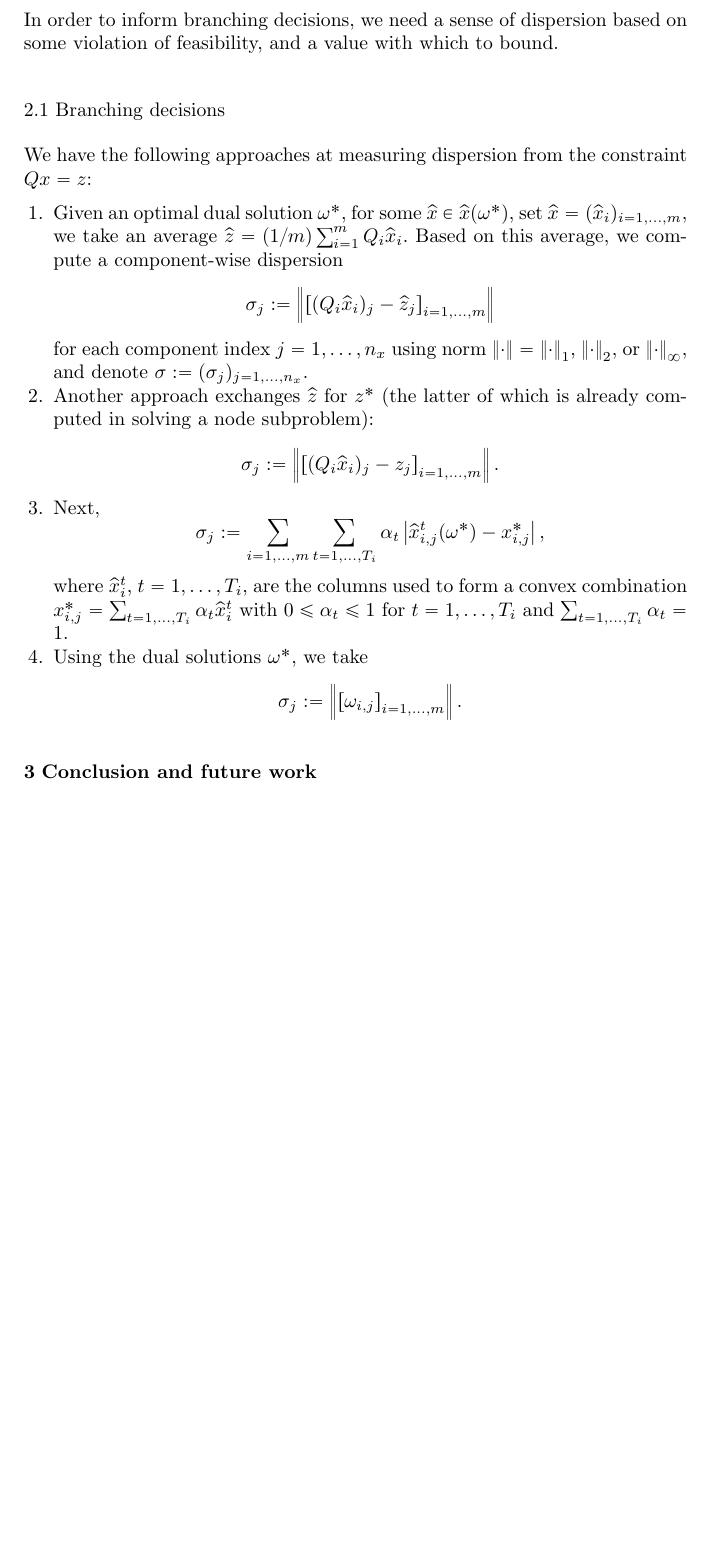
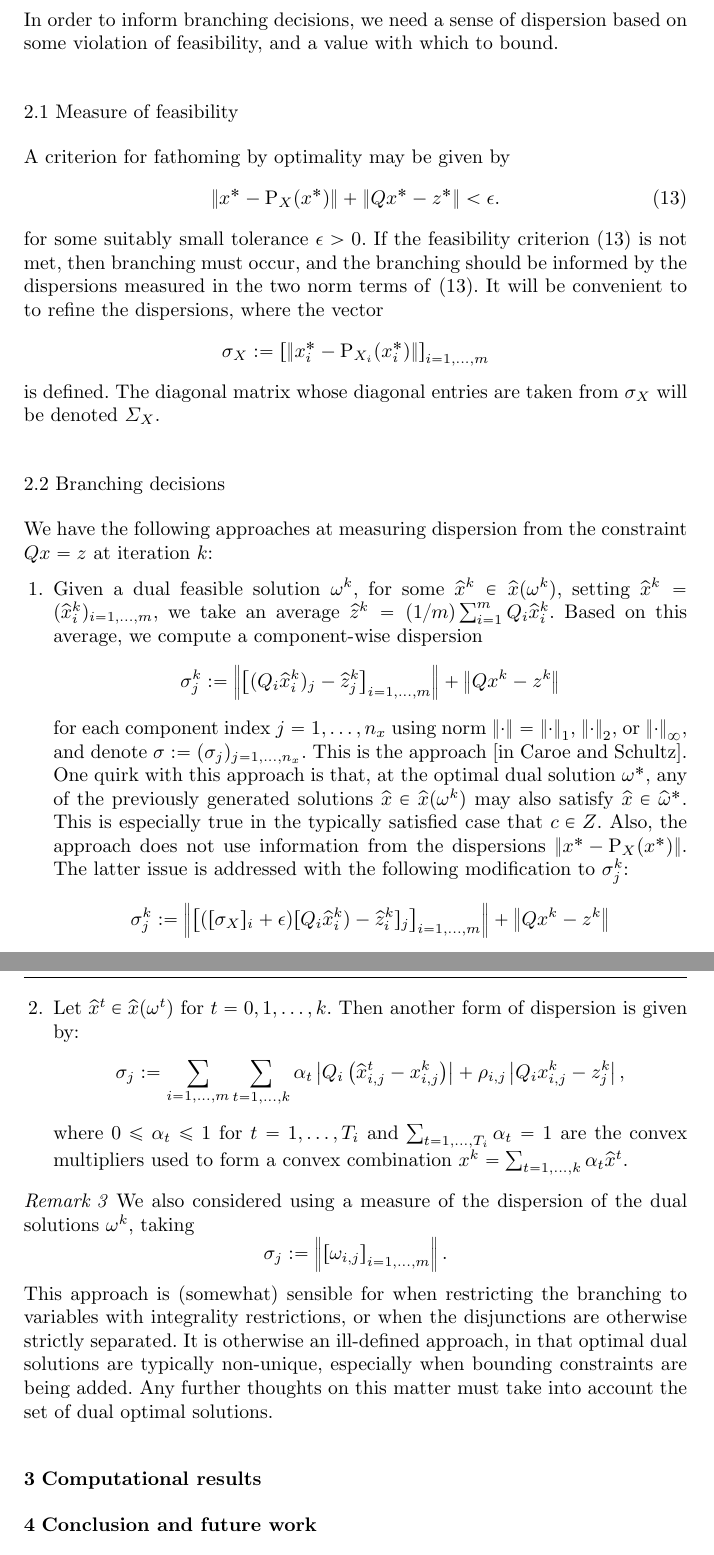
Before and after one commit to bcdandurand/PSCG, a LaTeX paper (PSCG-BB.tex): part of page 9 of 9 before the commit and two parts of pages 9 and 10 of 10 after it, the two joined at a grey line, cut so that both start at the same text, the shorter picture padded with empty space. Compiled offline with pdfLaTeX.

Commit message:
Replace PSCG-BB.tex

```diff
--- a/PSCG-BB.tex
+++ b/PSCG-BB.tex
@@ -69,6 +69,7 @@ grestore
 \newcommand{\eNum}{\text{e}}
 \newcommand{\Var}{\text{Var}}
 \newcommand{\Ind}{\text{Ind}}
+\newcommand{\proj}{\text{P}}
 
 \newcommand{\colorA}[1]{\textcolor{red}{#1}}
 \newcommand{\colorB}[1]{\textcolor{blue}{#1}}
@@ -501,29 +505,43 @@ The storage and updates of $x^k$ and $\omega^k$ and $D$ can also be done in para
 
 In order to inform branching decisions, we need a sense of dispersion based on some violation of feasibility, and a value with which to bound.
 
+\subsection{Measure of feasibility}
+
+A criterion for fathoming by optimality may be given by
+\begin{equation}\label{FeasTol}
+\norm{x^* - \proj_X(x^*)} + \norm{Qx^*-z^*} < \epsilon.
+\end{equation}
+for some suitably small tolerance $\epsilon > 0$. If the feasibility criterion~\eqref{FeasTol} is not met, then branching must occur, and the branching should be informed by the dispersions measured in the two norm terms of~\eqref{FeasTol}. It will be convenient to to refine the dispersions, where the vector
+$$
+\sigma_X :=\left[\norm{x_i^* - \proj_{X_i}(x_i^*)} \right]_{i=1,\dots,m}
+$$
+is defined. The diagonal matrix whose diagonal entries are taken from $\sigma_X$ will be denoted $\Sigma_X$.
+
 \subsection{Branching decisions}
-We have the following approaches at measuring dispersion from the constraint $Qx=z$:
+We have the following approaches at measuring dispersion from the constraint $Qx=z$ at iteration $k$:
 \begin{enumerate}
-\item Given an optimal dual solution $\omega^*$, for some $\widehat{x} \in \widehat{x}(\omega^*)$,
-set $\widehat{x}=(\widehat{x}_i)_{i=1,\dots,m}$, we take an average $\widehat{z} = (1/m)\sum_{i=1}^m Q_i\widehat{x}_i$. Based on this average,
+\item Given a dual feasible solution $\omega^k$, for some $\widehat{x}^k \in \widehat{x}(\omega^k)$,
+setting $\widehat{x}^k=(\widehat{x}_i^k)_{i=1,\dots,m}$, we take an average $\widehat{z}^k = (1/m)\sum_{i=1}^m Q_i\widehat{x}_i^k$. Based on this average,
 we compute a component-wise dispersion
-$$\sigma_j:=\norm{ \left[(Q_i\widehat{x}_{i})_j - \widehat{z}_j\right]_{i=1,\dots,m} }$$
-for each component index $j=1,\dots,n_x$ using norm $\norm{\cdot}=\norm{\cdot}_{1}$, $\norm{\cdot}_2$, or $\norm{\cdot}_\infty$, and denote $\sigma:=(\sigma_j)_{j=1,\dots,n_x}$.
-\item Another approach exchanges $\widehat{z}$ for $z^*$ (the latter of which is already computed in solving a node subproblem):
-$$\sigma_j:=\norm{ \left[(Q_i\widehat{x}_{i})_j - {z}_j\right]_{i=1,\dots,m} }.$$
-\item Next,
-$$ \sigma_j := \sum_{i=1,\dots,m} \sum_{t=1,\dots,T_i} \alpha_t \left| \widehat{x}_{i,j}^t(\omega^*) - x_{i,j}^* \right|, $$
-where $\widehat{x}_{i}^t$, $t=1,\dots,T_i$, are the columns used to form a convex combination $x_{i,j}^* = \sum_{t=1,\dots,T_i} \alpha_t\widehat{x}_{i}^t$
-with $0 \le \alpha_t \le 1$ for $t=1,\dots,T_i$ and $\sum_{t=1,\dots,T_i} \alpha_t = 1$.
-\item Using the dual solutions $\omega^*$, we take
+$$\sigma_j^k:=\norm{ \left[(Q_i\widehat{x}_{i}^k)_j - \widehat{z}_j^k\right]_{i=1,\dots,m} } + \norm{Qx^k-z^k}$$
+for each component index $j=1,\dots,n_x$ using norm $\norm{\cdot}=\norm{\cdot}_{1}$, $\norm{\cdot}_2$, or $\norm{\cdot}_\infty$, and denote $\sigma:=(\sigma_j)_{j=1,\dots,n_x}$. This is the approach [in Caroe and Schultz]. One quirk with this approach is that, at the optimal dual solution $\omega^*$, any of the previously generated solutions $\widehat{x} \in \widehat{x}(\omega^k)$ may also satisfy $\widehat{x} \in \widehat{\omega}^*$. This is especially true in the typically satisfied case that $c \in Z$. Also, the approach does not use information from the dispersions $\norm{x^* - \proj_X(x^*)}$. The latter issue is addressed with the following modification to $\sigma_j^k$:
+$$
+\sigma_j^k:=\norm{ \left[([\sigma_X]_i+\epsilon)[Q_i\widehat{x}_{i}^k) - \widehat{z}_i^k]_j\right]_{i=1,\dots,m} } + \norm{Qx^k-z^k}
+$$
+\item Let $\widehat{x}^t \in \widehat{x}(\omega^t)$ for $t=0,1,\dots,k$. Then another form of dispersion is given by:
+$$ \sigma_j := \sum_{i=1,\dots,m} \sum_{t=1,\dots,k} \alpha_t \left|Q_i\left( \widehat{x}_{i,j}^t - x_{i,j}^k \right) \right| + \rho_{i,j}\left| Q_i x_{i,j}^k - z_j^k \right|, $$
+where $0 \le \alpha_t \le 1$ for $t=1,\dots,T_i$ and $\sum_{t=1,\dots,T_i} \alpha_t = 1$ are the convex multipliers used to form a convex combination $x^k = \sum_{t=1,\dots,k} \alpha_t\widehat{x}^t$.
+\end{enumerate}
+
+\begin{remark}
+We also considered using a measure of the dispersion of the dual solutions $\omega^k$, taking
 $$
 \sigma_j := \norm{\left[\omega_{i,j}\right]_{i=1,\dots,m}}.
 $$
-\end{enumerate}
+This approach is (somewhat) sensible for when restricting the branching to variables with integrality restrictions, or when the disjunctions are otherwise strictly separated. It is otherwise an ill-defined approach, in that optimal dual solutions are typically non-unique, especially when bounding constraints are being added. Any further thoughts on this matter must take into account the set of dual optimal solutions.
+\end{remark}
 
-
-
-
+\section{Computational results}
 
 %%%%%%%%%%%%%%%%%%%% CONCLUSION AND FUTURE WORK %%%%%%%%%%%%%%%%%%%%%%%%%%%
 \section{Conclusion and future work}\label{SectConclusion}
```
Also changed, not shown: PSCG-BB.tex (21 more changed lines).
